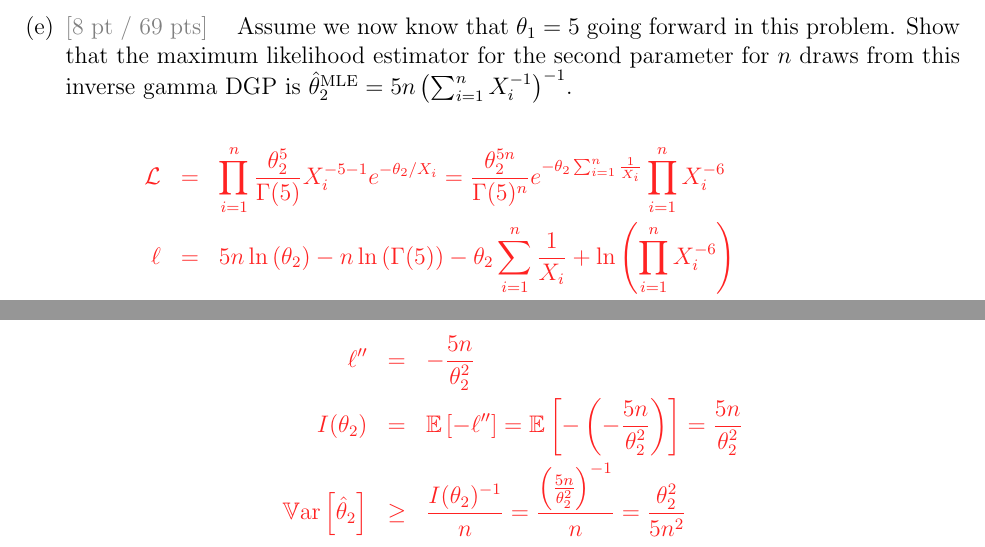
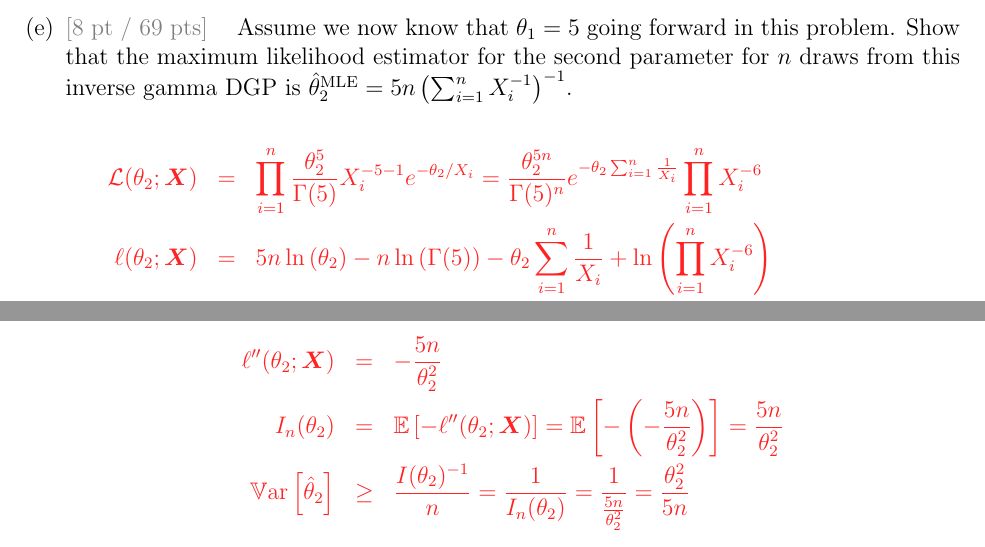
Before and after one commit to kapelner/QC_MATH_341_Fall_2024, a LaTeX problem sheet (exams/midterm1/midterm1.tex): two parts of page 6 of 8, joined at a grey line, cut so that both start at the same text. Compiled offline with pdfLaTeX.

Commit message:
fixed midterm2 solutions

```diff
--- a/exams/midterm1/midterm1.tex
+++ b/exams/midterm1/midterm1.tex
@@ -224,9 +224,9 @@ We first estimate the moments and then substitute
 
 \iftoggle{solutions}{\inred{
 \beqn
-\mathcal{L} &=& \prod_{i=1}^n \frac{\theta_2^{5}} {\Gamma(5)} X_i^{-5 - 1} e^{-\theta_2 / X_i} = \frac{\theta_2^{5n}} {\Gamma(5)^n} e^{-\theta_2 \sum_{i=1}^n \oneover{X_i}} \prod_{i=1}^n X_i^{-6} \\
-\ell &=& 5n \natlog{\theta_2} - n \natlog{\Gamma(5)}-\theta_2 \sum_{i=1}^n \oneover{X_i} + \natlog{\prod_{i=1}^n X_i^{-6}} \\
-\ell' &=& \frac{5n}{\theta_2} - \sum_{i=1}^n \oneover{X_i} ~~{\buildrel set \over =}~~ 0 \mathimplies \frac{5n}{\theta_2} = \sum_{i=1}^n \oneover{X_i} \mathimplies \thetahatmle_2 = \frac{5n}{\displaystyle\sum_{i=1}^n X_i^{-1}}
+\mathcal{L}(\theta_2;\X)  &=& \prod_{i=1}^n \frac{\theta_2^{5}} {\Gamma(5)} X_i^{-5 - 1} e^{-\theta_2 / X_i} = \frac{\theta_2^{5n}} {\Gamma(5)^n} e^{-\theta_2 \sum_{i=1}^n \oneover{X_i}} \prod_{i=1}^n X_i^{-6} \\
+\ell(\theta_2;\X)  &=& 5n \natlog{\theta_2} - n \natlog{\Gamma(5)}-\theta_2 \sum_{i=1}^n \oneover{X_i} + \natlog{\prod_{i=1}^n X_i^{-6}} \\
+\ell'(\theta_2;\X)  &=& \frac{5n}{\theta_2} - \sum_{i=1}^n \oneover{X_i} ~~{\buildrel set \over =}~~ 0 \mathimplies \frac{5n}{\theta_2} = \sum_{i=1}^n \oneover{X_i} \mathimplies \thetahatmle_2 = \frac{5n}{\displaystyle\sum_{i=1}^n X_i^{-1}}
 \eeqn
 }}{~\spc{12}}
 
@@ -255,9 +255,9 @@ We first estimate the moments and then substitute
 Using the log likelihood $\ell'$ from (e), we continue:
 
 \beqn
-\ell'' &=& -\frac{5n}{\theta_2^2} \\
-I(\theta_2) &=& \expe{-\ell''} = \expe{-\parens{-\frac{5n}{\theta_2^2}}} = \frac{5n}{\theta_2^2} \\
-\var{\thetahat_2} &\geq& \overn{I(\theta_2)^{-1}} = \frac{\inverse{\frac{5n}{\theta_2^2}}}{n} = \frac{\theta_2^2}{5n^2}
+\ell''(\theta_2;\X) &=& -\frac{5n}{\theta_2^2} \\
+I_n(\theta_2) &=& \expe{-\ell''(\theta_2;\X) } = \expe{-\parens{-\frac{5n}{\theta_2^2}}} = \frac{5n}{\theta_2^2} \\
+\var{\thetahat_2} &\geq& \overn{I(\theta_2)^{-1}} = \oneover{I_n(\theta_2)}=\oneover{\frac{5n}{\theta_2^2}} = \frac{\theta_2^2}{5n}
 \eeqn\pagebreak
 }}{~\spc{12}}
 
```
Also changed, not shown: exams/midterm1/midterm1_solutions.pdf, 2 other files.
